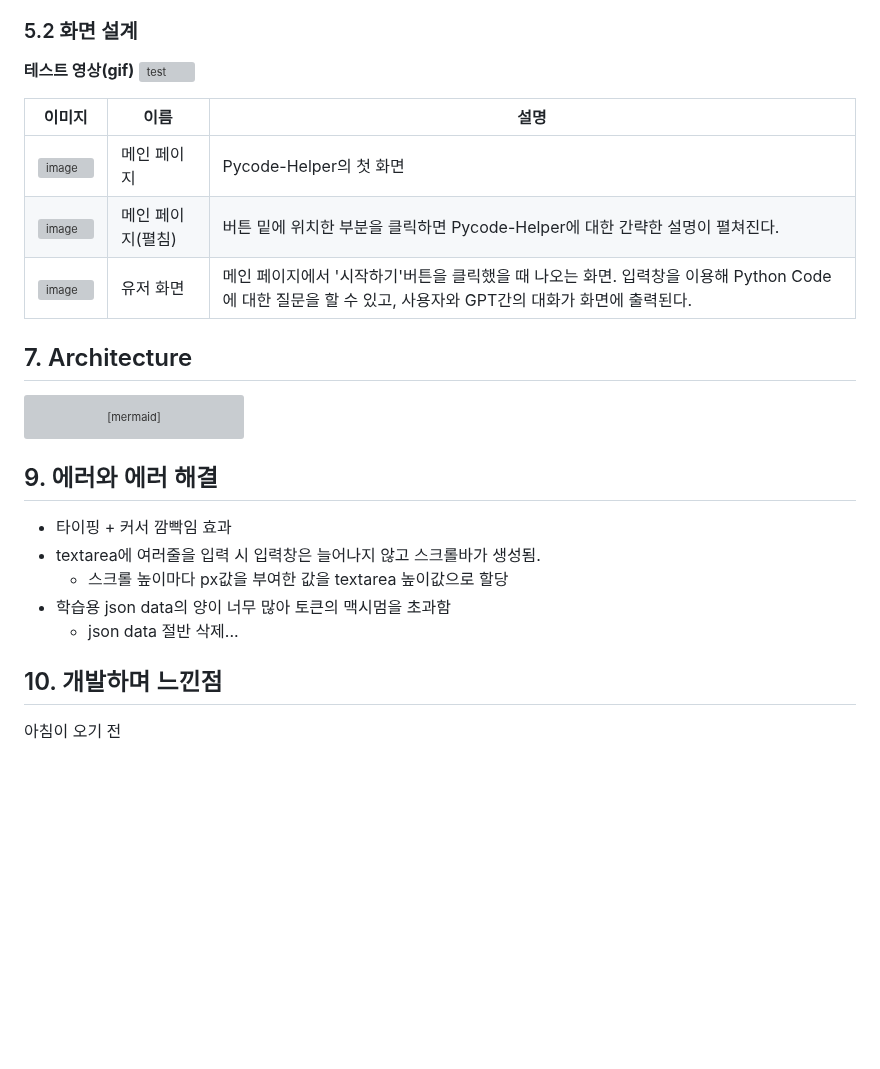
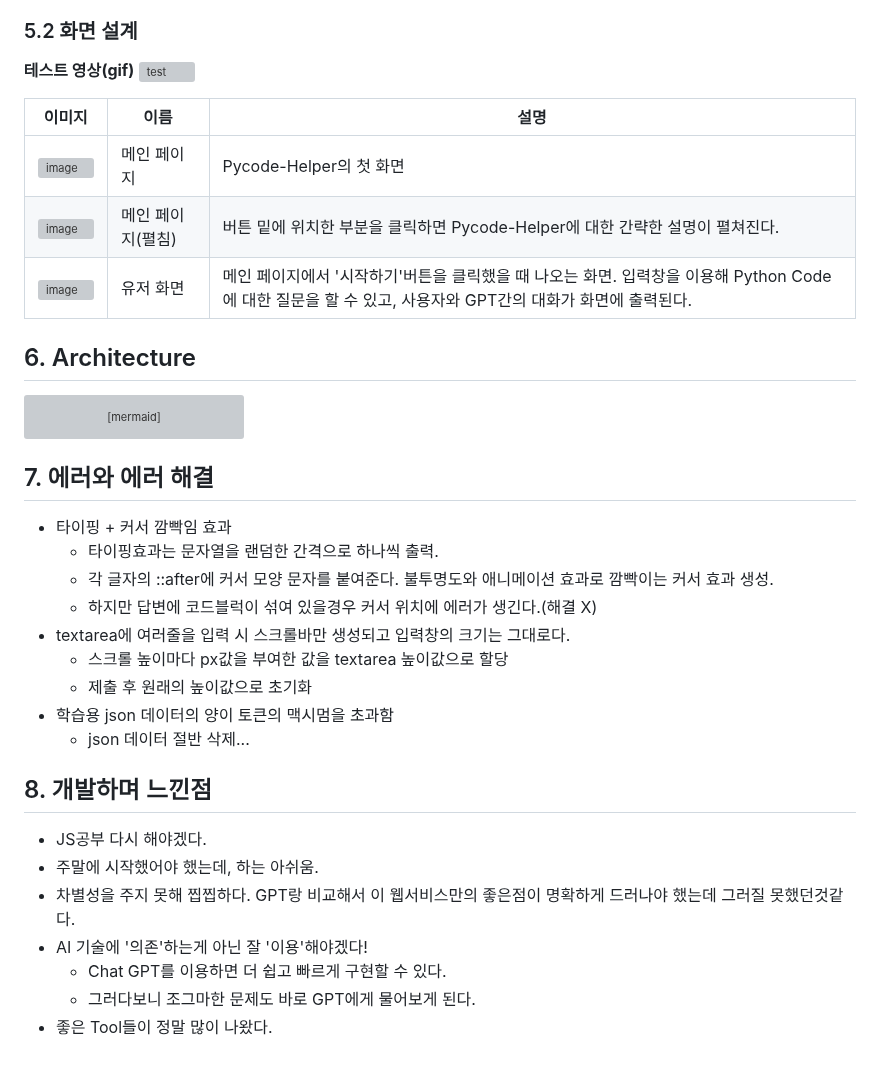
Before and after one commit to jiminkyung/Pycode-Helper, a Markdown page: README.md, the part around one of its changes. GitHub-like rendering; blank space fills up the shorter version; grey boxes are pictures that could not be loaded.

Commit message:
와이어프레임, 에러사항 추가

````diff
--- a/README.md
+++ b/README.md
@@ -108,6 +108,6 @@ https://www.figma.com/file/DlRtPOel1X6r2R9eJzlrqt/Pycode-Helper?type=design&node
 
 
-## 7. Architecture
+## 6. Architecture
 ```mermaid
     graph LR
     A[사용자] -->|Python 코드 입력| B[웹 서비스]
@@ -117,13 +117,23 @@ https://www.figma.com/file/DlRtPOel1X6r2R9eJzlrqt/Pycode-Helper?type=design&node
 ```
 
 
-## 9. 에러와 에러 해결
+## 7. 에러와 에러 해결
 - 타이핑 + 커서 깜빡임 효과
-- textarea에 여러줄을 입력 시 입력창은 늘어나지 않고 스크롤바가 생성됨.
+    - 타이핑효과는 문자열을 랜덤한 간격으로 하나씩 출력.
+    - 각 글자의 ::after에 커서 모양 문자를 붙여준다. 불투명도와 애니메이션 효과로 깜빡이는 커서 효과 생성.
+    - 하지만 답변에 코드블럭이 섞여 있을경우 커서 위치에 에러가 생긴다.(해결 X)
+- textarea에 여러줄을 입력 시 스크롤바만 생성되고 입력창의 크기는 그대로다.
     - 스크롤 높이마다 px값을 부여한 값을 textarea 높이값으로 할당
-- 학습용 json data의 양이 너무 많아 토큰의 맥시멈을 초과함
-    - json data 절반 삭제...
+    - 제출 후 원래의 높이값으로 초기화
+- 학습용 json 데이터의 양이 토큰의 맥시멈을 초과함
+    - json 데이터 절반 삭제...
 
 
-## 10. 개발하며 느낀점
-아침이 오기 전
+## 8. 개발하며 느낀점
+- JS공부 다시 해야겠다.
+- 주말에 시작했어야 했는데, 하는 아쉬움.
+- 차별성을 주지 못해 찝찝하다. GPT랑 비교해서 이 웹서비스만의 좋은점이 명확하게 드러나야 했는데 그러질 못했던것같다.
+- AI 기술에 '의존'하는게 아닌 잘 '이용'해야겠다!
+    - Chat GPT를 이용하면 더 쉽고 빠르게 구현할 수 있다.
+    - 그러다보니 조그마한 문제도 바로 GPT에게 물어보게 된다.
+- 좋은 Tool들이 정말 많이 나왔다.
````
Also changed, not shown: other parts of README.md (+8 -8 lines).
